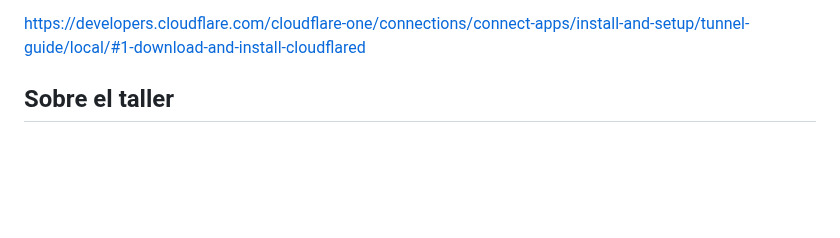
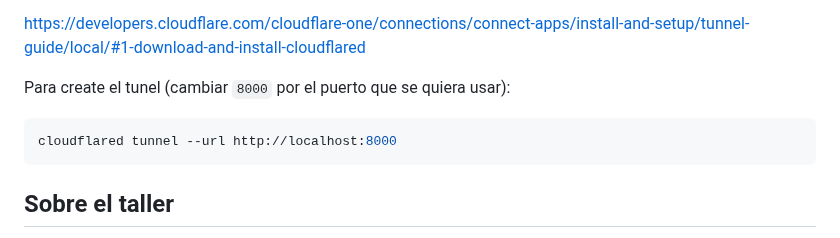
Before and after one commit to polyrand/pydatabcn-imgapp-workshop1, a Markdown page: README.md, the part around the change. Rendered like a GitHub page; blank space fills up the shorter version.

Commit message:
Add tunnel command

````diff
--- a/README.md
+++ b/README.md
@@ -47,6 +47,12 @@ libre en el disco duro y al menos 8GB de RAM.
    que otros participantes del taller pueda probar la aplicación.
 
 https://developers.cloudflare.com/cloudflare-one/connections/connect-apps/install-and-setup/tunnel-guide/local/#1-download-and-install-cloudflared
+
+Para create el tunel (cambiar `8000` por el puerto que se quiera usar):
+
+```sh
+cloudflared tunnel --url http://localhost:8000
+```
 
 ## Sobre el taller
 
````
